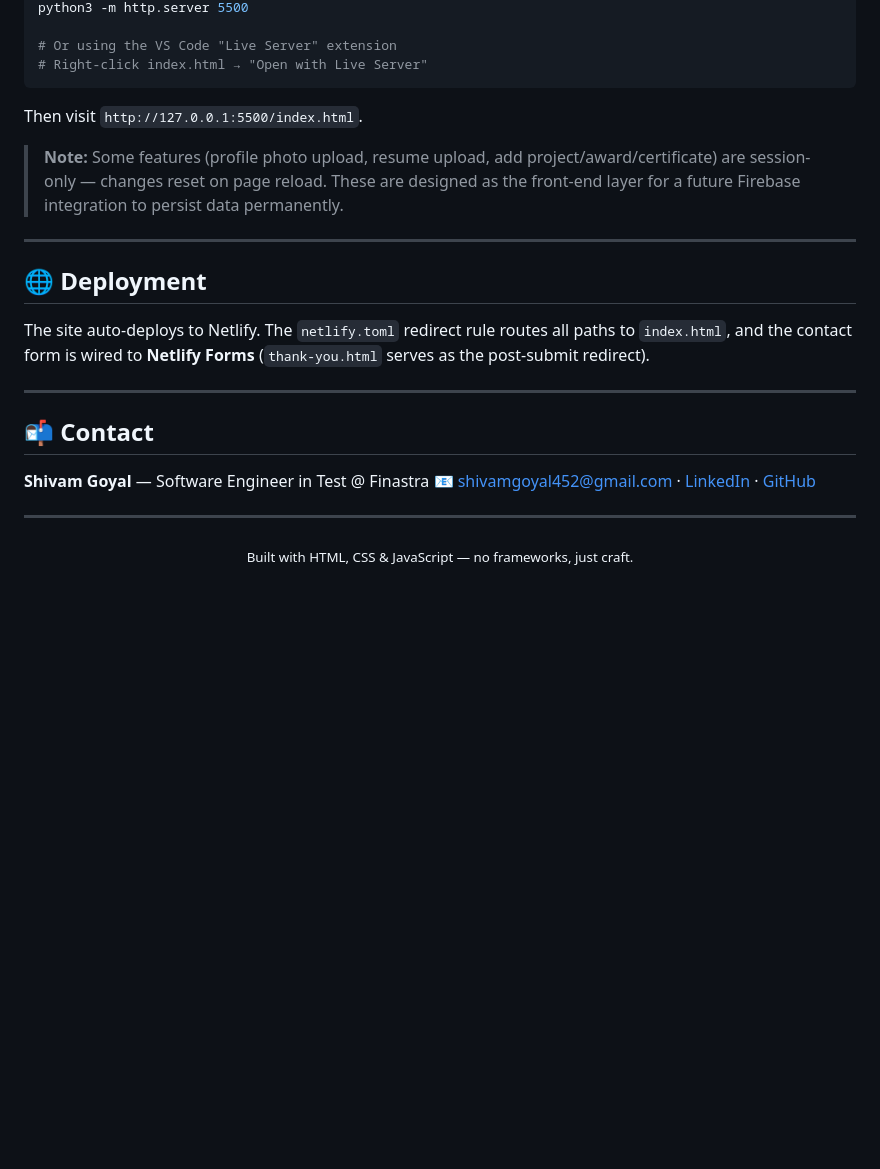
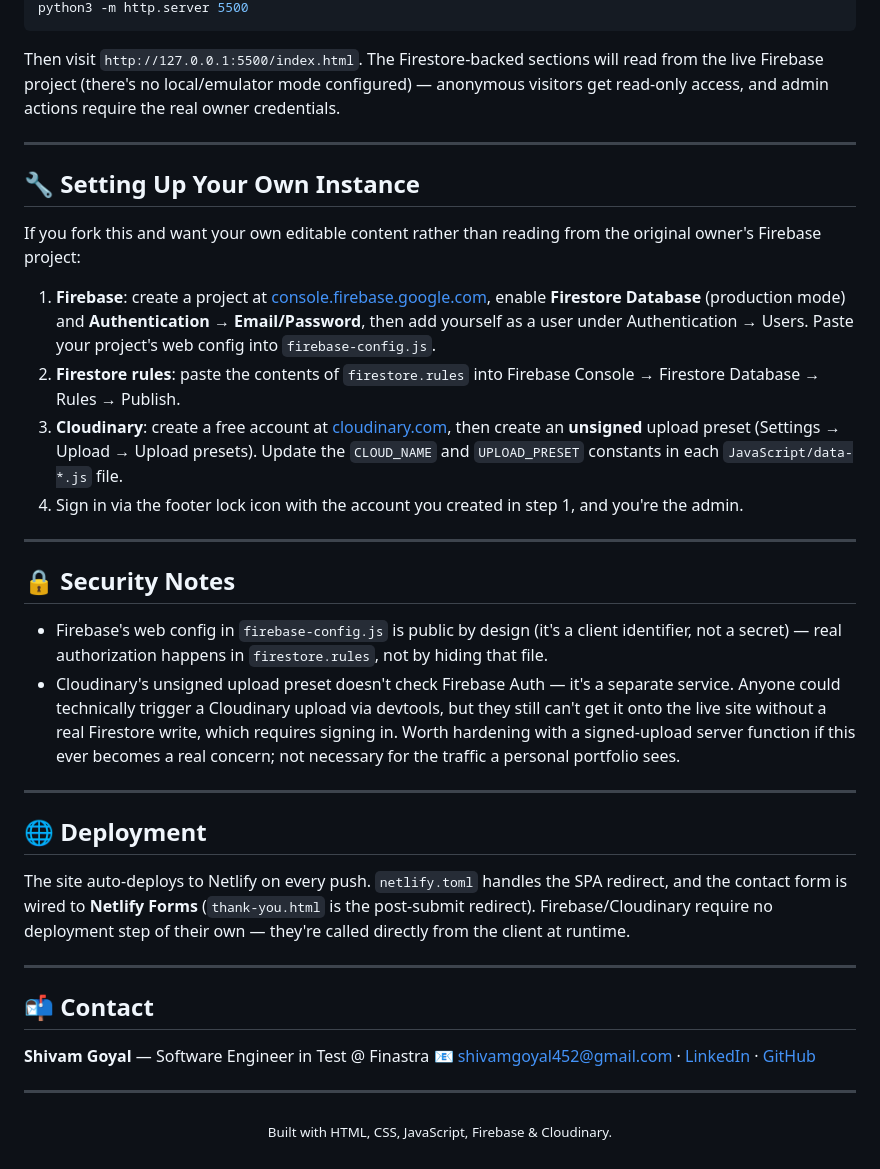
Before and after one commit to shiv452/MyPortolioWebsite, a Markdown page: README.md, the part around one of its changes. Drawn GitHub-style; blank space fills up the shorter version.

````diff
--- a/README.md
+++ b/README.md
@@ -89,18 +109,31 @@ This is a static site with no build step — just serve the folder and open it i
 python3 -m http.server 5500
-
-# Or using the VS Code "Live Server" extension
-# Right-click index.html → "Open with Live Server"
 ```
 
-Then visit `http://127.0.0.1:5500/index.html`.
+Then visit `http://127.0.0.1:5500/index.html`. The Firestore-backed sections will read from the live Firebase project (there's no local/emulator mode configured) — anonymous visitors get read-only access, and admin actions require the real owner credentials.
 
-> **Note:** Some features (profile photo upload, resume upload, add project/award/certificate) are session-only — changes reset on page reload. These are designed as the front-end layer for a future Firebase integration to persist data permanently.
+---
+
+## 🔧 Setting Up Your Own Instance
+
+If you fork this and want your own editable content rather than reading from the original owner's Firebase project:
+
+1. **Firebase**: create a project at [console.firebase.google.com](https://console.firebase.google.com), enable **Firestore Database** (production mode) and **Authentication → Email/Password**, then add yourself as a user under Authentication → Users. Paste your project's web config into `firebase-config.js`.
+2. **Firestore rules**: paste the contents of `firestore.rules` into Firebase Console → Firestore Database → Rules → Publish.
+3. **Cloudinary**: create a free account at [cloudinary.com](https://cloudinary.com), then create an **unsigned** upload preset (Settings → Upload → Upload presets). Update the `CLOUD_NAME` and `UPLOAD_PRESET` constants in each `JavaScript/data-*.js` file.
+4. Sign in via the footer lock icon with the account you created in step 1, and you're the admin.
+
+---
+
+## 🔒 Security Notes
+
+- Firebase's web config in `firebase-config.js` is public by design (it's a client identifier, not a secret) — real authorization happens in `firestore.rules`, not by hiding that file.
+- Cloudinary's unsigned upload preset doesn't check Firebase Auth — it's a separate service. Anyone could technically trigger a Cloudinary upload via devtools, but they still can't get it onto the live site without a real Firestore write, which requires signing in. Worth hardening with a signed-upload server function if this ever becomes a real concern; not necessary for the traffic a personal portfolio sees.
 
 ---
 
 ## 🌐 Deployment
 
-The site auto-deploys to Netlify. The `netlify.toml` redirect rule routes all paths to `index.html`, and the contact form is wired to **Netlify Forms** (`thank-you.html` serves as the post-submit redirect).
+The site auto-deploys to Netlify on every push. `netlify.toml` handles the SPA redirect, and the contact form is wired to **Netlify Forms** (`thank-you.html` is the post-submit redirect). Firebase/Cloudinary require no deployment step of their own — they're called directly from the client at runtime.
 
 ---
 
@@ -112,5 +145,5 @@ The site auto-deploys to Netlify. The `netlify.toml` redirect rule routes all pa
 ---
 
 <p align="center">
-  <sub>Built with HTML, CSS &amp; JavaScript — no frameworks, just craft.</sub>
+  <sub>Built with HTML, CSS, JavaScript, Firebase &amp; Cloudinary.</sub>
 </p>
````
Also changed, not shown: other parts of README.md (+76 -56 lines).
